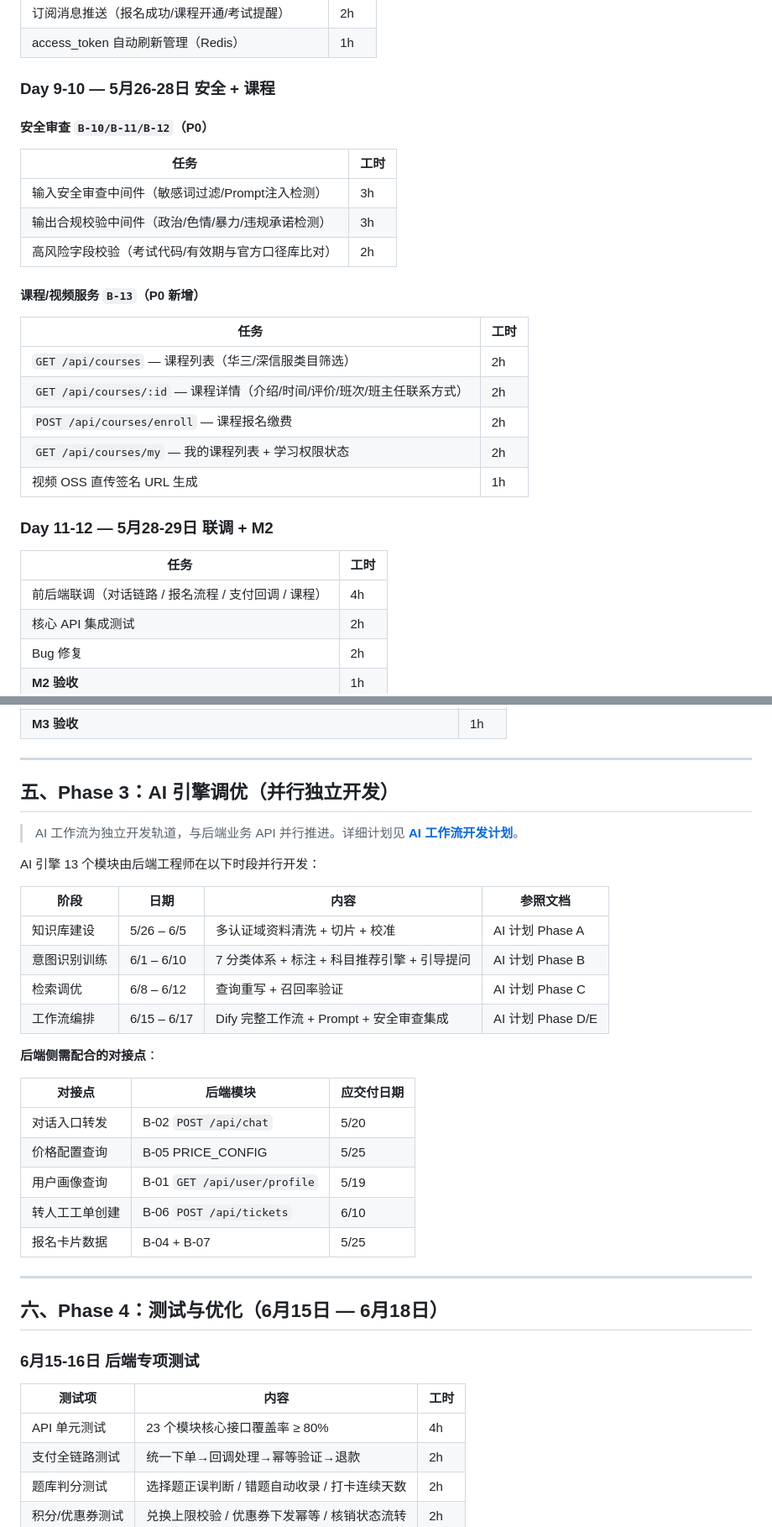
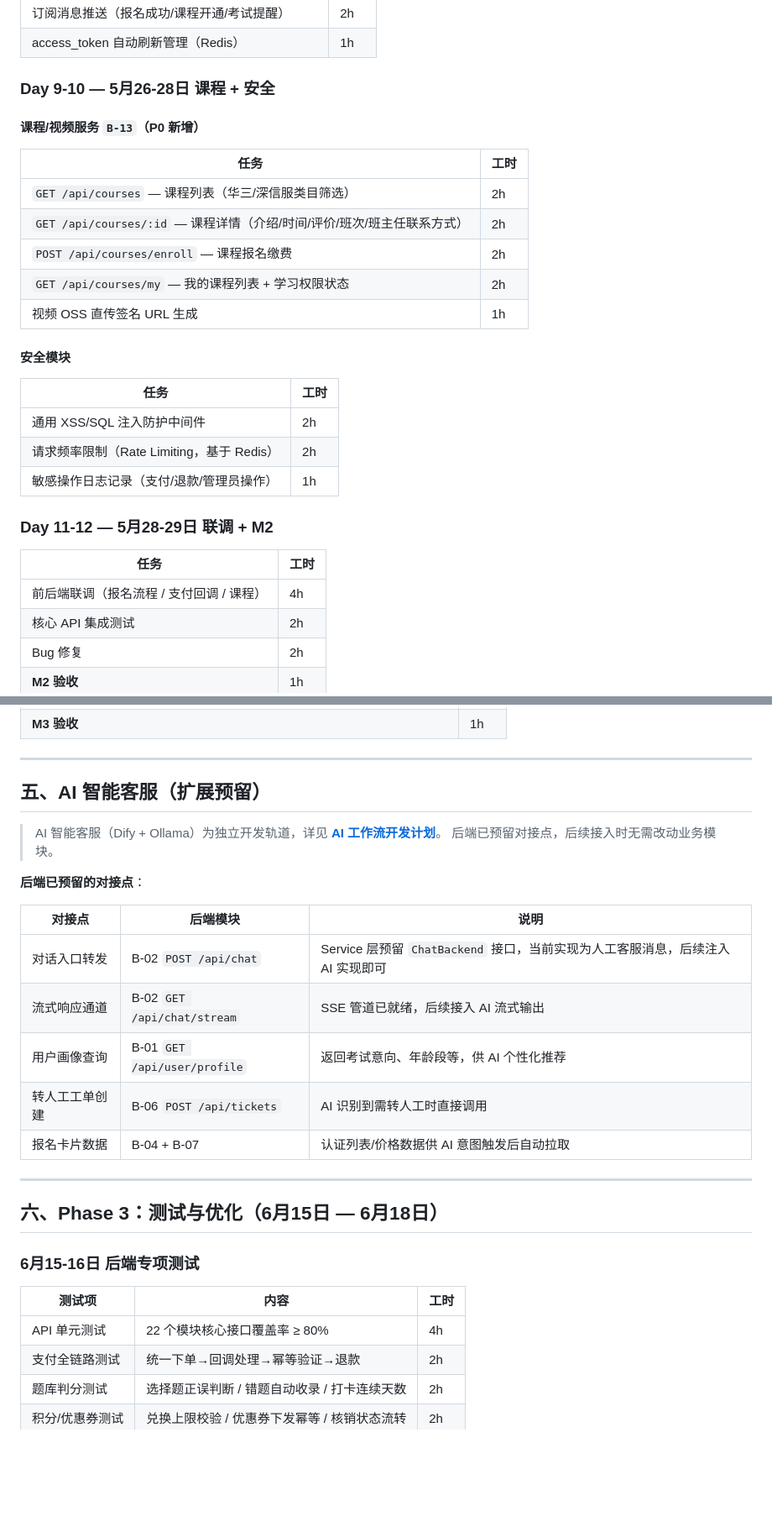
Before and after one commit to BishengTeam/Backend, a Markdown page: docs/后端开发计划.md, 2 parts joined by grey strips. Shown at 84% size. Rendered like a GitHub page; blank space fills up the shorter version.

```diff
--- a/docs/后端开发计划.md
+++ b/docs/后端开发计划.md
@@ -145,15 +135,7 @@
 | 订阅消息推送（报名成功/课程开通/考试提醒） | 2h |
 | access_token 自动刷新管理（Redis） | 1h |
 
-### Day 9-10 — 5月26-28日 安全 + 课程
-
-#### 安全审查 `B-10/B-11/B-12`（P0）
-
-| 任务 | 工时 |
-|------|------|
-| 输入安全审查中间件（敏感词过滤/Prompt注入检测） | 3h |
-| 输出合规校验中间件（政治/色情/暴力/违规承诺检测） | 3h |
-| 高风险字段校验（考试代码/有效期与官方口径库比对） | 2h |
+### Day 9-10 — 5月26-28日 课程 + 安全
 
 #### 课程/视频服务 `B-13`（P0 新增）
 
@@ -165,11 +147,19 @@
 | `GET /api/courses/my` — 我的课程列表 + 学习权限状态 | 2h |
 | 视频 OSS 直传签名 URL 生成 | 1h |
 
+#### 安全模块
+
+| 任务 | 工时 |
+|------|------|
+| 通用 XSS/SQL 注入防护中间件 | 2h |
+| 请求频率限制（Rate Limiting，基于 Redis） | 2h |
+| 敏感操作日志记录（支付/退款/管理员操作） | 1h |
+
 ### Day 11-12 — 5月28-29日 联调 + M2
 
 | 任务 | 工时 |
 |------|------|
-| 前后端联调（对话链路 / 报名流程 / 支付回调 / 课程） | 4h |
+| 前后端联调（报名流程 / 支付回调 / 课程） | 4h |
 | 核心 API 集成测试 | 2h |
 | Bug 修复 | 2h |
 | **M2 验收** | 1h |
@@ -306,38 +296,30 @@
 
 ---
 
-## 五、Phase 3：AI 引擎调优（并行独立开发）
+## 五、AI 智能客服（扩展预留）
 
-> AI 工作流为独立开发轨道，与后端业务 API 并行推进。详细计划见 **[AI 工作流开发计划](../../Customer/docs/AI工作流开发计划.md)**。
+> AI 智能客服（Dify + Ollama）为独立开发轨道，详见 **[AI 工作流开发计划](../../Customer/docs/AI工作流开发计划.md)**。
+> 后端已预留对接点，后续接入时无需改动业务模块。
 
-AI 引擎 13 个模块由后端工程师在以下时段并行开发：
+**后端已预留的对接点**：
 
-| 阶段 | 日期 | 内容 | 参照文档 |
-|------|------|------|---------|
-| 知识库建设 | 5/26 – 6/5 | 多认证域资料清洗 + 切片 + 校准 | AI 计划 Phase A |
-| 意图识别训练 | 6/1 – 6/10 | 7 分类体系 + 标注 + 科目推荐引擎 + 引导提问 | AI 计划 Phase B |
-| 检索调优 | 6/8 – 6/12 | 查询重写 + 召回率验证 | AI 计划 Phase C |
-| 工作流编排 | 6/15 – 6/17 | Dify 完整工作流 + Prompt + 安全审查集成 | AI 计划 Phase D/E |
-
-**后端侧需配合的对接点**：
-
-| 对接点 | 后端模块 | 应交付日期 |
-|--------|---------|-----------|
-| 对话入口转发 | B-02 `POST /api/chat` | 5/20 |
-| 价格配置查询 | B-05 PRICE_CONFIG | 5/25 |
-| 用户画像查询 | B-01 `GET /api/user/profile` | 5/19 |
-| 转人工工单创建 | B-06 `POST /api/tickets` | 6/10 |
-| 报名卡片数据 | B-04 + B-07 | 5/25 |
+| 对接点 | 后端模块 | 说明 |
+|--------|---------|------|
+| 对话入口转发 | B-02 `POST /api/chat` | Service 层预留 `ChatBackend` 接口，当前实现为人工客服消息，后续注入 AI 实现即可 |
+| 流式响应通道 | B-02 `GET /api/chat/stream` | SSE 管道已就绪，后续接入 AI 流式输出 |
+| 用户画像查询 | B-01 `GET /api/user/profile` | 返回考试意向、年龄段等，供 AI 个性化推荐 |
+| 转人工工单创建 | B-06 `POST /api/tickets` | AI 识别到需转人工时直接调用 |
+| 报名卡片数据 | B-04 + B-07 | 认证列表/价格数据供 AI 意图触发后自动拉取 |
 
 ---
 
-## 六、Phase 4：测试与优化（6月15日 — 6月18日）
+## 六、Phase 3：测试与优化（6月15日 — 6月18日）
 
 ### 6月15-16日 后端专项测试
 
 | 测试项 | 内容 | 工时 |
 |--------|------|------|
-| API 单元测试 | 23 个模块核心接口覆盖率 ≥ 80% | 4h |
+| API 单元测试 | 22 个模块核心接口覆盖率 ≥ 80% | 4h |
 | 支付全链路测试 | 统一下单→回调处理→幂等验证→退款 | 2h |
 | 题库判分测试 | 选择题正误判断 / 错题自动收录 / 打卡连续天数 | 2h |
 | 积分/优惠券测试 | 兑换上限校验 / 优惠券下发幂等 / 核销状态流转 | 2h |
```
Also changed, not shown: other parts of docs/后端开发计划.md (+38 -57 lines), docs/本地开发TODO任务表.md (+43 -75 lines).
